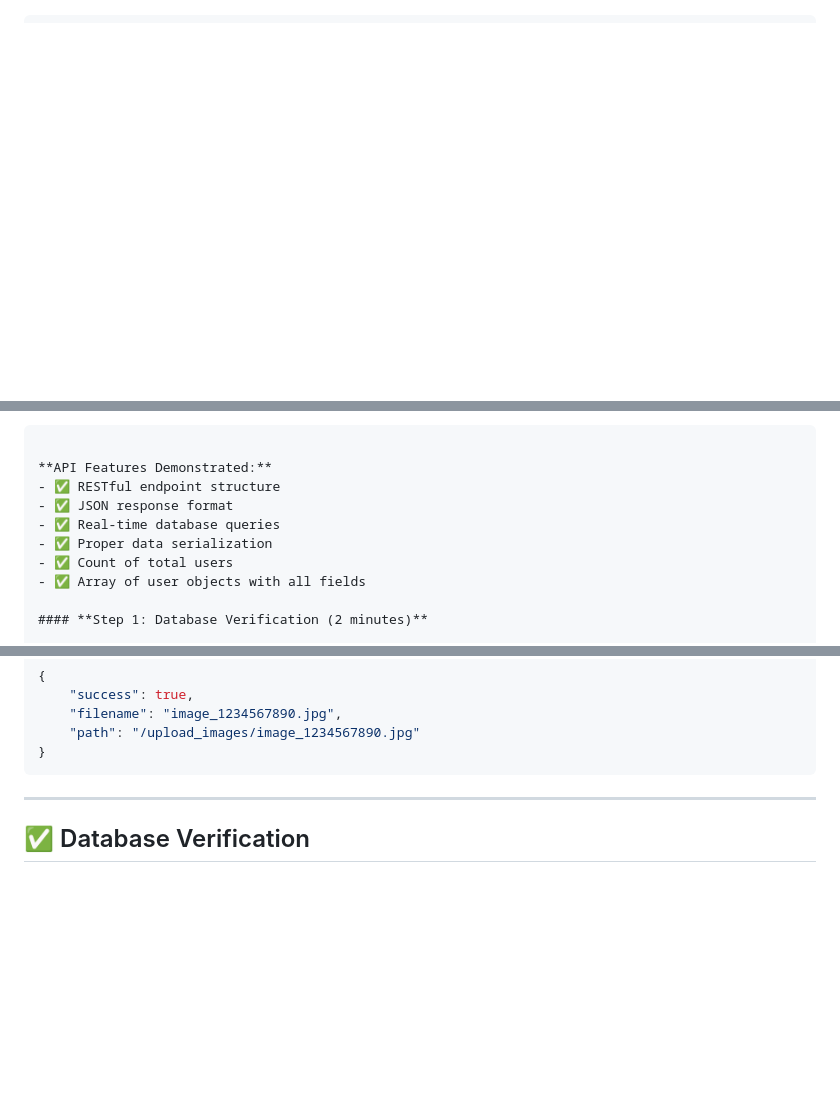
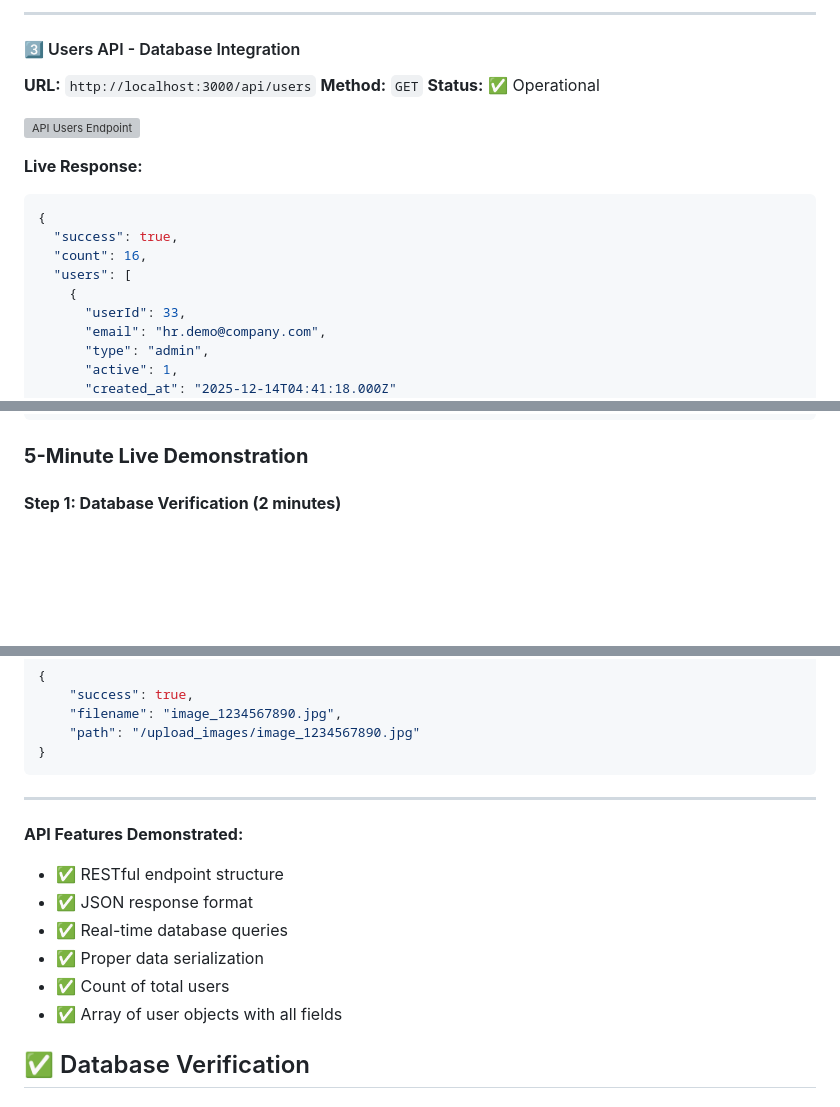
Before and after one commit to engrmumtazali0112/clickfit-fitness-website, a Markdown page: README.md, 3 parts joined by grey strips. GitHub-like rendering; blank space fills up the shorter version; grey boxes are pictures that could not be loaded.

Commit message:
Update README.md
Update Check API Live

````diff
--- a/README.md
+++ b/README.md
@@ -122,3 +205,24 @@
+---
+
+#### 3️⃣ Users API - Database Integration
+**URL:** `http://localhost:3000/api/users`
+**Method:** `GET`
+**Status:** ✅ Operational
+
+![API Users Endpoint](https://github.com/user-attachments/assets/b24947b9-4720-497a-87bb-4b5d4220ab6d)
+
+**Live Response:**
+```json
+{
+  "success": true,
+  "count": 16,
+  "users": [
+    {
+      "userId": 33,
+      "email": "hr.demo@company.com",
+      "type": "admin",
+      "active": 1,
+      "created_at": "2025-12-14T04:41:18.000Z"
     },
     {
       "userId": 34,
@@ -139,13 +243,7 @@
 }
 ```
 
-**API Features Demonstrated:**
-- ✅ RESTful endpoint structure
-- ✅ JSON response format
-- ✅ Real-time database queries
-- ✅ Proper data serialization
-- ✅ Count of total users
-- ✅ Array of user objects with all fields
+### **5-Minute Live Demonstration**
 
 #### **Step 1: Database Verification (2 minutes)**
 
@@ -475,6 +573,15 @@ fetch('/upload', {
 ---
 
 
+
+**API Features Demonstrated:**
+- ✅ RESTful endpoint structure
+- ✅ JSON response format
+- ✅ Real-time database queries
+- ✅ Proper data serialization
+- ✅ Count of total users
+- ✅ Array of user objects with all fields
+
 ## ✅ Database Verification
 
 ### Task Completion Checklist
````
Also changed, not shown: other parts of README.md (+84 -1 lines).
